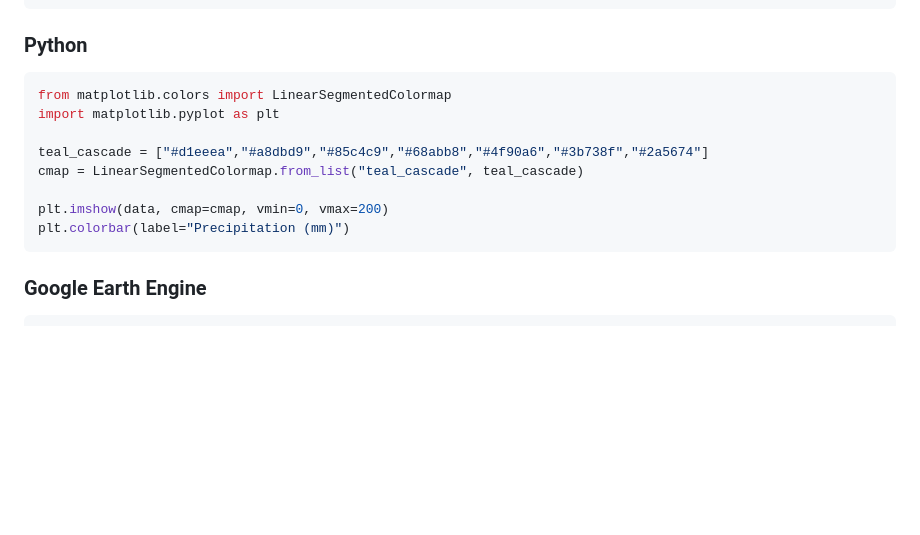
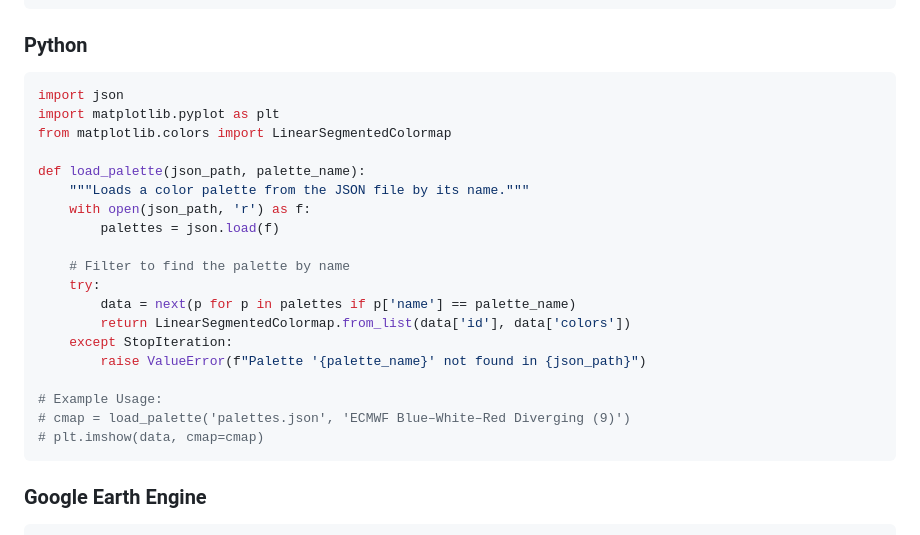
Before and after one commit to dominicroye/color-for-geoscience, a Markdown page: README.md, the part around the change. Drawn GitHub-style; blank space fills up the shorter version.

Commit message:
Add load_palette function Python and update README
Added a function to load color palettes from a JSON file and updated the README to reflect this change.

````diff
--- a/README.md
+++ b/README.md
@@ -305,14 +305,25 @@ scale_fill_gradientn(
 ### Python
 
 ```python
+import json
+import matplotlib.pyplot as plt
 from matplotlib.colors import LinearSegmentedColormap
-import matplotlib.pyplot as plt
 
-teal_cascade = ["#d1eeea","#a8dbd9","#85c4c9","#68abb8","#4f90a6","#3b738f","#2a5674"]
-cmap = LinearSegmentedColormap.from_list("teal_cascade", teal_cascade)
+def load_palette(json_path, palette_name):
+    """Loads a color palette from the JSON file by its name."""
+    with open(json_path, 'r') as f:
+        palettes = json.load(f)
 
-plt.imshow(data, cmap=cmap, vmin=0, vmax=200)
-plt.colorbar(label="Precipitation (mm)")
+    # Filter to find the palette by name
+    try:
+        data = next(p for p in palettes if p['name'] == palette_name)
+        return LinearSegmentedColormap.from_list(data['id'], data['colors'])
+    except StopIteration:
+        raise ValueError(f"Palette '{palette_name}' not found in {json_path}")
+
+# Example Usage:
+# cmap = load_palette('palettes.json', 'ECMWF Blue–White–Red Diverging (9)')
+# plt.imshow(data, cmap=cmap)
 ```
 
 ### Google Earth Engine
````
